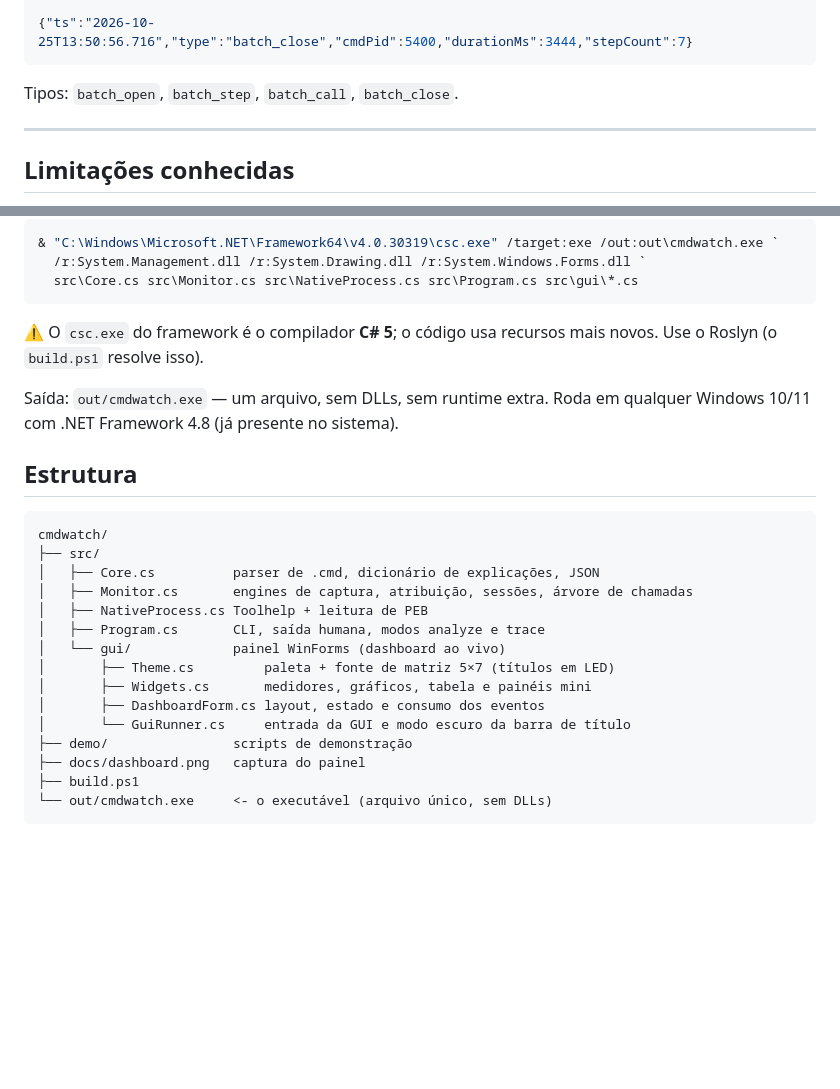
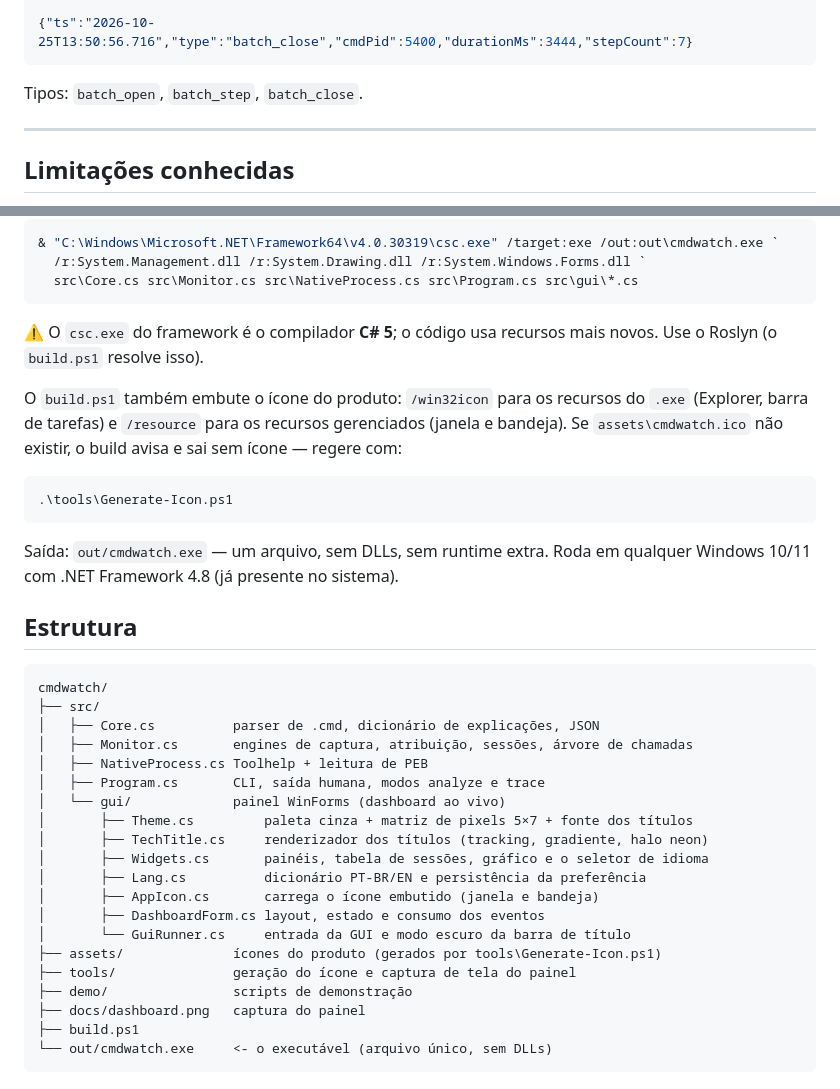
Before and after one commit to dellanio/cmdwatch, a Markdown page: README.md, 2 parts joined by grey strips. Drawn GitHub-style; blank space fills up the shorter version.

````diff
--- a/README.md
+++ b/README.md
@@ -284,7 +307,7 @@ Uma linha JSON por evento:
 {"ts":"2026-10-25T13:50:56.716","type":"batch_close","cmdPid":5400,"durationMs":3444,"stepCount":7}
 ```
 
-Tipos: `batch_open`, `batch_step`, `batch_call`, `batch_close`.
+Tipos: `batch_open`, `batch_step`, `batch_close`.
 
 ---
 
@@ -320,6 +343,14 @@ estiver em `.build\roslyn`, o `build.ps1` baixa automaticamente — ou use o
 ⚠️ O `csc.exe` do framework é o compilador **C# 5**; o código usa recursos mais novos.
 Use o Roslyn (o `build.ps1` resolve isso).
 
+O `build.ps1` também embute o ícone do produto: `/win32icon` para os recursos do `.exe`
+(Explorer, barra de tarefas) e `/resource` para os recursos gerenciados (janela e
+bandeja). Se `assets\cmdwatch.ico` não existir, o build avisa e sai sem ícone — regere com:
+
+```powershell
+.\tools\Generate-Icon.ps1
+```
+
 Saída: `out/cmdwatch.exe` — um arquivo, sem DLLs, sem runtime extra. Roda em qualquer
 Windows 10/11 com .NET Framework 4.8 (já presente no sistema).
 
@@ -333,10 +364,15 @@ cmdwatch/
 │   ├── NativeProcess.cs Toolhelp + leitura de PEB
 │   ├── Program.cs       CLI, saída humana, modos analyze e trace
 │   └── gui/             painel WinForms (dashboard ao vivo)
-│       ├── Theme.cs         paleta + fonte de matriz 5×7 (títulos em LED)
-│       ├── Widgets.cs       medidores, gráficos, tabela e painéis mini
+│       ├── Theme.cs         paleta cinza + matriz de pixels 5×7 + fonte dos títulos
+│       ├── TechTitle.cs     renderizador dos títulos (tracking, gradiente, halo neon)
+│       ├── Widgets.cs       painéis, tabela de sessões, gráfico e o seletor de idioma
+│       ├── Lang.cs          dicionário PT-BR/EN e persistência da preferência
+│       ├── AppIcon.cs       carrega o ícone embutido (janela e bandeja)
 │       ├── DashboardForm.cs layout, estado e consumo dos eventos
 │       └── GuiRunner.cs     entrada da GUI e modo escuro da barra de título
+├── assets/              ícones do produto (gerados por tools\Generate-Icon.ps1)
+├── tools/               geração do ícone e captura de tela do painel
 ├── demo/                scripts de demonstração
 ├── docs/dashboard.png   captura do painel
 ├── build.ps1
````
Also changed, not shown: other parts of README.md (+27 -4 lines), assets/icon-preview.png (added), docs/dashboard.png, 12 other files.
